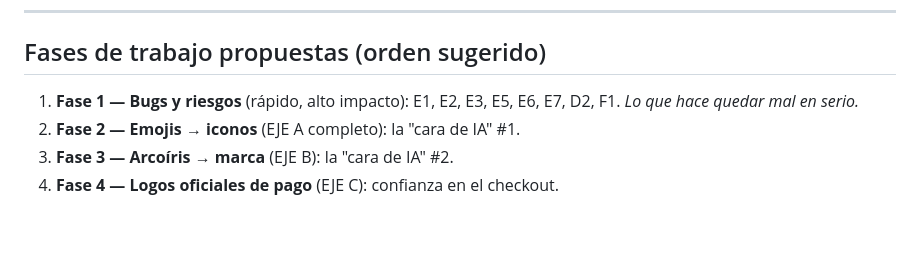
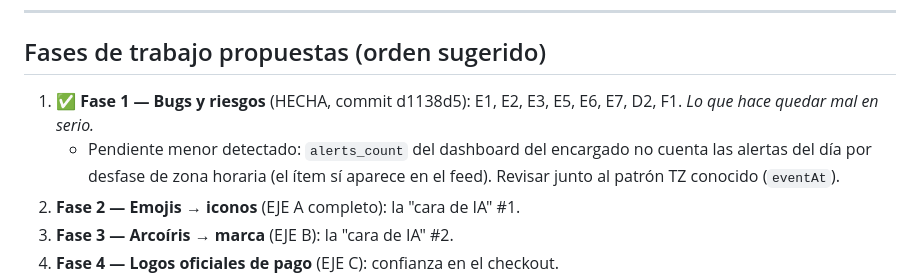
Before and after one commit to Handicapp-Arg/App-Handicapp, a Markdown page: PLAN-PROFESIONALIZACION.md, the part around the change. Rendered like a GitHub page; blank space fills up the shorter version.

Commit message:
docs: marcar Fase 1 completada en el plan
Co-Authored-By: Claude Opus 4.8 (1M context) <noreply@anthropic.com>

```diff
--- a/PLAN-PROFESIONALIZACION.md
+++ b/PLAN-PROFESIONALIZACION.md
@@ -179,7 +179,8 @@ Leyenda severidad: 🔴 alta · 🟠 media · 🟢 baja.
 
 ## Fases de trabajo propuestas (orden sugerido)
 
-1. **Fase 1 — Bugs y riesgos** (rápido, alto impacto): E1, E2, E3, E5, E6, E7, D2, F1. *Lo que hace quedar mal en serio.*
+1. ✅ **Fase 1 — Bugs y riesgos** (HECHA, commit d1138d5): E1, E2, E3, E5, E6, E7, D2, F1. *Lo que hace quedar mal en serio.*
+   - Pendiente menor detectado: `alerts_count` del dashboard del encargado no cuenta las alertas del día por desfase de zona horaria (el ítem sí aparece en el feed). Revisar junto al patrón TZ conocido (`eventAt`).
 2. **Fase 2 — Emojis → iconos** (EJE A completo): la "cara de IA" #1.
 3. **Fase 3 — Arcoíris → marca** (EJE B): la "cara de IA" #2.
 4. **Fase 4 — Logos oficiales de pago** (EJE C): confianza en el checkout.
```
